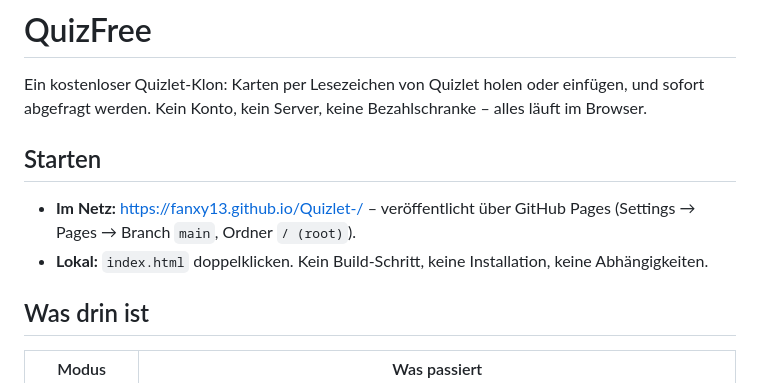
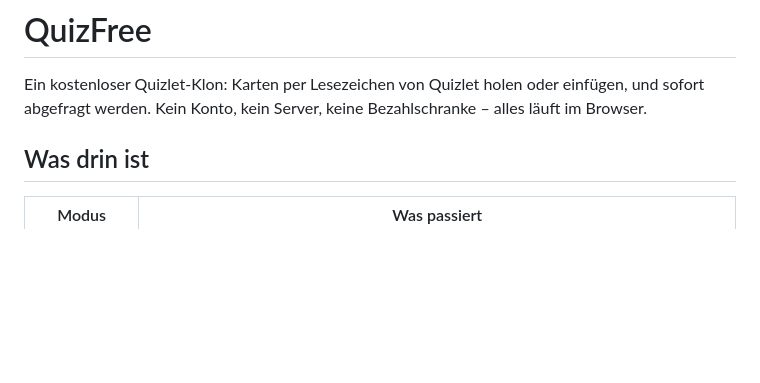
Before and after one commit to Fanxy13/Quizlet-, a Markdown page: README.md, the part around the change. Rendered like a GitHub page; blank space fills up the shorter version.

```diff
--- a/README.md
+++ b/README.md
@@ -4,12 +4,6 @@ Ein kostenloser Quizlet-Klon: Karten per Lesezeichen von Quizlet holen oder einf
 und sofort abgefragt werden. Kein Konto, kein Server, keine Bezahlschranke – alles
 läuft im Browser.
 
-## Starten
-
-* **Im Netz:** <https://fanxy13.github.io/Quizlet-/> – veröffentlicht über
-  GitHub Pages (Settings → Pages → Branch `main`, Ordner `/ (root)`).
-* **Lokal:** `index.html` doppelklicken. Kein Build-Schritt, keine Installation,
-  keine Abhängigkeiten.
 
 ## Was drin ist
 
```
